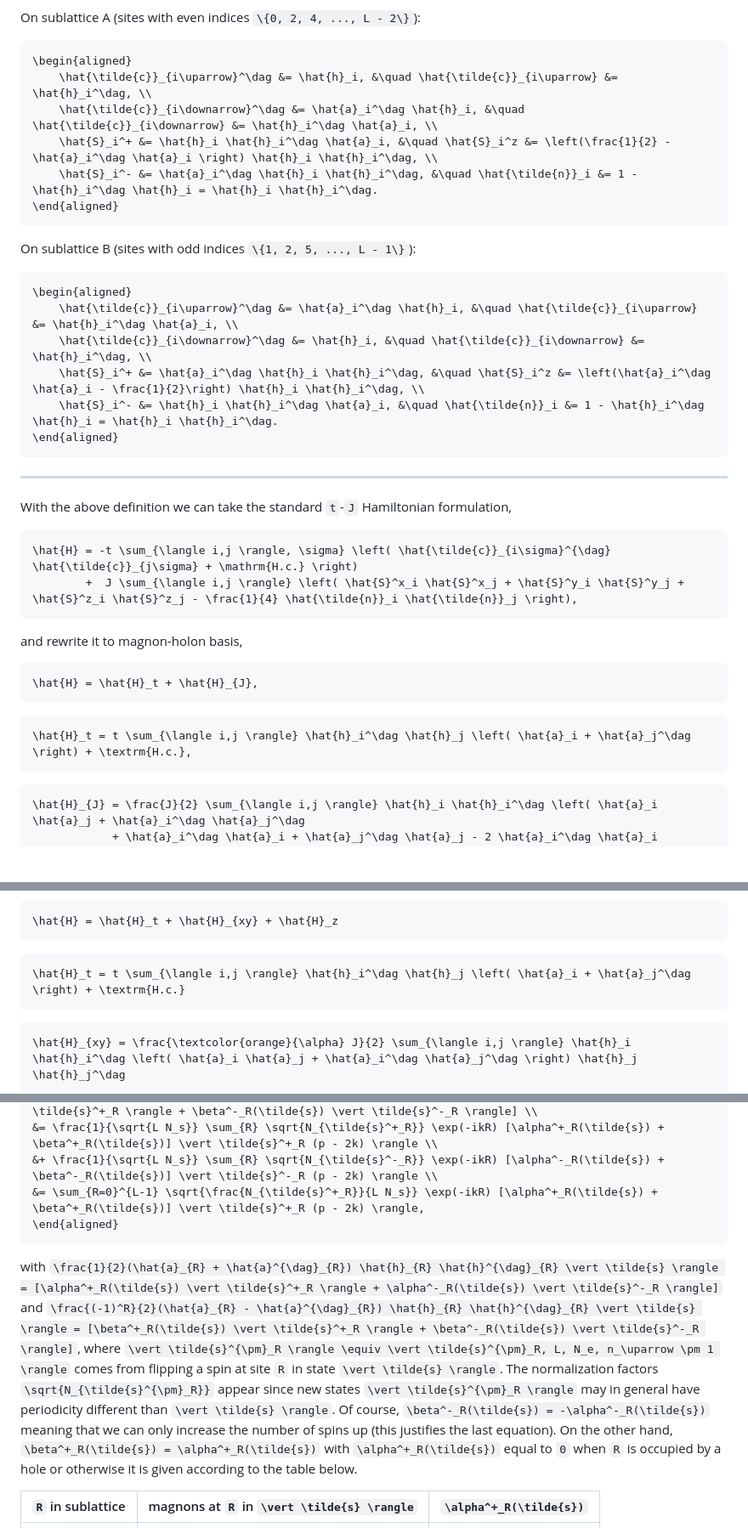
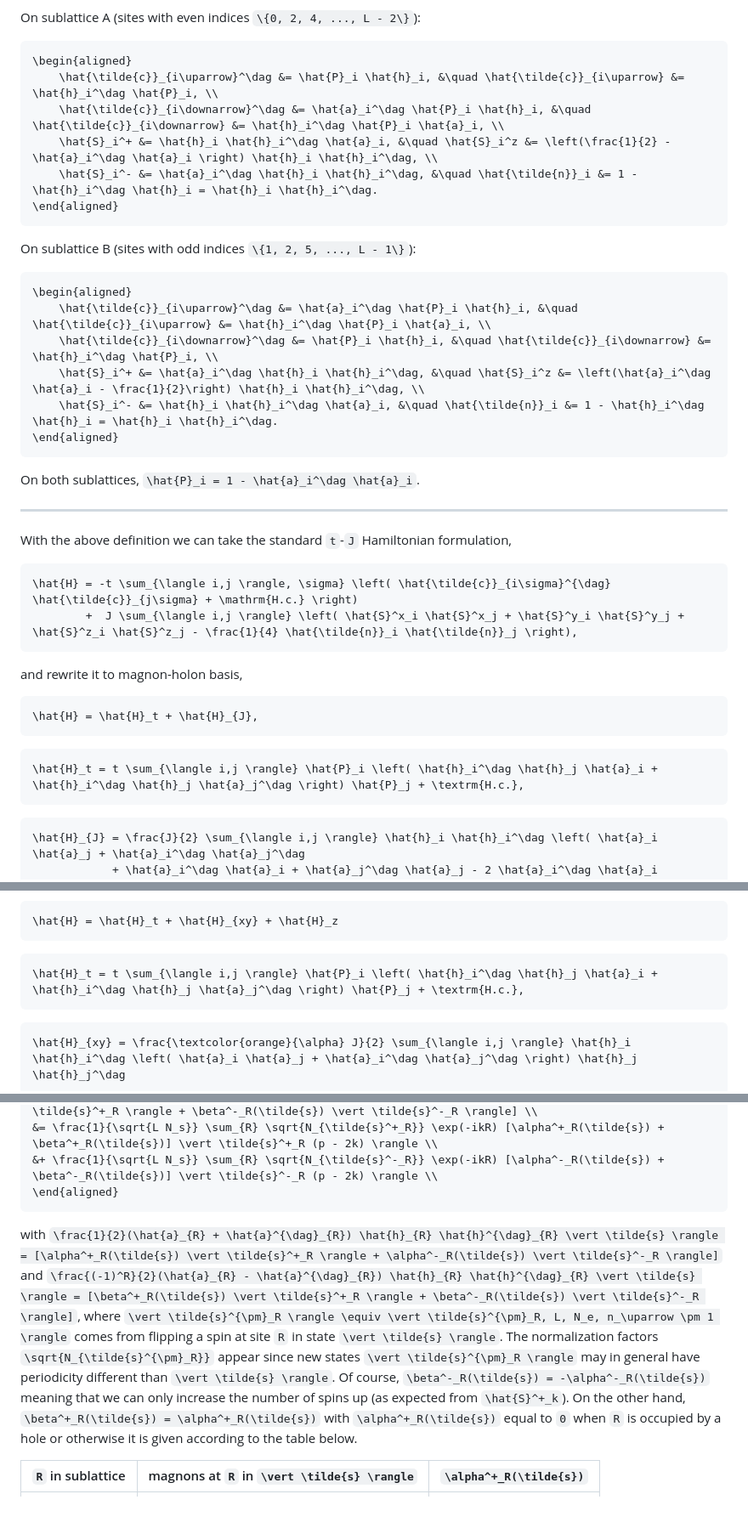
Before and after one commit to pwrzosek/tJMagnonHolon, a Markdown page: docs/src/advanced.md, 3 parts joined by grey strips. Shown at 85% size. Rendered like a GitHub page; blank space fills up the shorter version.

Commit message:
Update advanced.md
- include projections for Ht (since we don't want to include external constraints)

````diff
--- a/docs/src/advanced.md
+++ b/docs/src/advanced.md
@@ -20,8 +20,8 @@ of the standard operators in the [tJMagnonHolon](@ref). We assume the system is
 On sublattice A (sites with even indices ``\{0, 2, 4, ..., L - 2\}``):
 ```math
 \begin{aligned}
-	\hat{\tilde{c}}_{i\uparrow}^\dag &= \hat{h}_i, &\quad \hat{\tilde{c}}_{i\uparrow} &= \hat{h}_i^\dag, \\
-	\hat{\tilde{c}}_{i\downarrow}^\dag &= \hat{a}_i^\dag \hat{h}_i, &\quad \hat{\tilde{c}}_{i\downarrow} &= \hat{h}_i^\dag \hat{a}_i, \\
+	\hat{\tilde{c}}_{i\uparrow}^\dag &= \hat{P}_i \hat{h}_i, &\quad \hat{\tilde{c}}_{i\uparrow} &= \hat{h}_i^\dag \hat{P}_i, \\
+	\hat{\tilde{c}}_{i\downarrow}^\dag &= \hat{a}_i^\dag \hat{P}_i \hat{h}_i, &\quad \hat{\tilde{c}}_{i\downarrow} &= \hat{h}_i^\dag \hat{P}_i \hat{a}_i, \\
     \hat{S}_i^+ &= \hat{h}_i \hat{h}_i^\dag \hat{a}_i, &\quad \hat{S}_i^z &= \left(\frac{1}{2} - \hat{a}_i^\dag \hat{a}_i \right) \hat{h}_i \hat{h}_i^\dag, \\
     \hat{S}_i^- &= \hat{a}_i^\dag \hat{h}_i \hat{h}_i^\dag, &\quad \hat{\tilde{n}}_i &= 1 - \hat{h}_i^\dag \hat{h}_i = \hat{h}_i \hat{h}_i^\dag.
 \end{aligned}
@@ -30,12 +30,14 @@ On sublattice A (sites with even indices ``\{0, 2, 4, ..., L - 2\}``):
 On sublattice B (sites with odd indices ``\{1, 2, 5, ..., L - 1\}``):
 ```math
 \begin{aligned}
-	\hat{\tilde{c}}_{i\uparrow}^\dag &= \hat{a}_i^\dag \hat{h}_i, &\quad \hat{\tilde{c}}_{i\uparrow} &= \hat{h}_i^\dag \hat{a}_i, \\
-	\hat{\tilde{c}}_{i\downarrow}^\dag &= \hat{h}_i, &\quad \hat{\tilde{c}}_{i\downarrow} &= \hat{h}_i^\dag, \\
+	\hat{\tilde{c}}_{i\uparrow}^\dag &= \hat{a}_i^\dag \hat{P}_i \hat{h}_i, &\quad \hat{\tilde{c}}_{i\uparrow} &= \hat{h}_i^\dag \hat{P}_i \hat{a}_i, \\
+	\hat{\tilde{c}}_{i\downarrow}^\dag &= \hat{P}_i \hat{h}_i, &\quad \hat{\tilde{c}}_{i\downarrow} &= \hat{h}_i^\dag \hat{P}_i, \\
     \hat{S}_i^+ &= \hat{a}_i^\dag \hat{h}_i \hat{h}_i^\dag, &\quad \hat{S}_i^z &= \left(\hat{a}_i^\dag \hat{a}_i - \frac{1}{2}\right) \hat{h}_i \hat{h}_i^\dag, \\
     \hat{S}_i^- &= \hat{h}_i \hat{h}_i^\dag \hat{a}_i, &\quad \hat{\tilde{n}}_i &= 1 - \hat{h}_i^\dag \hat{h}_i = \hat{h}_i \hat{h}_i^\dag.
 \end{aligned}
 ```
+
+On both sublattices, ``\hat{P}_i = 1 - \hat{a}_i^\dag \hat{a}_i``.
 
 ---
 
@@ -49,7 +51,7 @@ and rewrite it to magnon-holon basis,
 \hat{H} = \hat{H}_t + \hat{H}_{J},
 ```
 ```math
-\hat{H}_t = t \sum_{\langle i,j \rangle} \hat{h}_i^\dag \hat{h}_j \left( \hat{a}_i + \hat{a}_j^\dag \right) + \textrm{H.c.},
+\hat{H}_t = t \sum_{\langle i,j \rangle} \hat{P}_i \left( \hat{h}_i^\dag \hat{h}_j \hat{a}_i + \hat{h}_i^\dag \hat{h}_j \hat{a}_j^\dag \right) \hat{P}_j + \textrm{H.c.},
 ```
 ```math
 \hat{H}_{J} = \frac{J}{2} \sum_{\langle i,j \rangle} \hat{h}_i \hat{h}_i^\dag \left( \hat{a}_i \hat{a}_j + \hat{a}_i^\dag \hat{a}_j^\dag
@@ -64,7 +66,7 @@ We extend the above model by introducing two additional components:
 \hat{H} = \hat{H}_t + \hat{H}_{xy} + \hat{H}_z
 ```
 ```math
-\hat{H}_t = t \sum_{\langle i,j \rangle} \hat{h}_i^\dag \hat{h}_j \left( \hat{a}_i + \hat{a}_j^\dag \right) + \textrm{H.c.}
+\hat{H}_t = t \sum_{\langle i,j \rangle} \hat{P}_i \left( \hat{h}_i^\dag \hat{h}_j \hat{a}_i + \hat{h}_i^\dag \hat{h}_j \hat{a}_j^\dag \right) \hat{P}_j + \textrm{H.c.},
 ```
 ```math
 \hat{H}_{xy} = \frac{\textcolor{orange}{\alpha} J}{2} \sum_{\langle i,j \rangle} \hat{h}_i \hat{h}_i^\dag \left( \hat{a}_i \hat{a}_j + \hat{a}_i^\dag \hat{a}_j^\dag \right) \hat{h}_j \hat{h}_j^\dag
@@ -266,14 +268,13 @@ Let us now work out the ladder oparator ``\hat{S}^+_k``. Compared to the previou
 &+ \frac{1}{\sqrt{L N_s}} \sum_{r,R} \exp[-i(p-2k)r -ikR] \hat{D}^r [\beta^+_R(\tilde{s}) \vert \tilde{s}^+_R \rangle + \beta^-_R(\tilde{s}) \vert \tilde{s}^-_R \rangle] \\
 &= \frac{1}{\sqrt{L N_s}} \sum_{R} \sqrt{N_{\tilde{s}^+_R}} \exp(-ikR) [\alpha^+_R(\tilde{s}) + \beta^+_R(\tilde{s})] \vert \tilde{s}^+_R (p - 2k) \rangle \\
 &+ \frac{1}{\sqrt{L N_s}} \sum_{R} \sqrt{N_{\tilde{s}^-_R}} \exp(-ikR) [\alpha^-_R(\tilde{s}) + \beta^-_R(\tilde{s})] \vert \tilde{s}^-_R (p - 2k) \rangle \\
-&= \sum_{R=0}^{L-1} \sqrt{\frac{N_{\tilde{s}^+_R}}{L N_s}} \exp(-ikR) [\alpha^+_R(\tilde{s}) + \beta^+_R(\tilde{s})] \vert \tilde{s}^+_R (p - 2k) \rangle,
 \end{aligned}
 ```
 with ``\frac{1}{2}(\hat{a}_{R} + \hat{a}^{\dag}_{R}) \hat{h}_{R} \hat{h}^{\dag}_{R} \vert \tilde{s} \rangle = [\alpha^+_R(\tilde{s}) \vert \tilde{s}^+_R \rangle + \alpha^-_R(\tilde{s}) \vert \tilde{s}^-_R \rangle]``
 and ``\frac{(-1)^R}{2}(\hat{a}_{R} - \hat{a}^{\dag}_{R}) \hat{h}_{R} \hat{h}^{\dag}_{R} \vert \tilde{s} \rangle = [\beta^+_R(\tilde{s}) \vert \tilde{s}^+_R \rangle + \beta^-_R(\tilde{s}) \vert \tilde{s}^-_R \rangle]``,
 where ``\vert \tilde{s}^{\pm}_R \rangle \equiv \vert \tilde{s}^{\pm}_R, L, N_e, n_\uparrow \pm 1 \rangle`` comes from flipping a spin at site ``R`` in state ``\vert \tilde{s} \rangle``.
 The normalization factors ``\sqrt{N_{\tilde{s}^{\pm}_R}}`` appear since new states ``\vert \tilde{s}^{\pm}_R \rangle`` may in general have periodicity different than ``\vert \tilde{s} \rangle``.
-Of course, ``\beta^-_R(\tilde{s}) = -\alpha^-_R(\tilde{s})`` meaning that we can only increase the number of spins up (this justifies the last equation). On the other hand,
+Of course, ``\beta^-_R(\tilde{s}) = -\alpha^-_R(\tilde{s})`` meaning that we can only increase the number of spins up (as expected from ``\hat{S}^+_k``). On the other hand,
 ``\beta^+_R(\tilde{s}) = \alpha^+_R(\tilde{s})`` with ``\alpha^+_R(\tilde{s})`` equal to ``0`` when ``R`` is occupied by a hole or otherwise it is given according to the table below.
 
 | ``R`` in sublattice | magnons at ``R`` in ``\vert \tilde{s} \rangle`` | ``\alpha^+_R(\tilde{s})`` |
````
